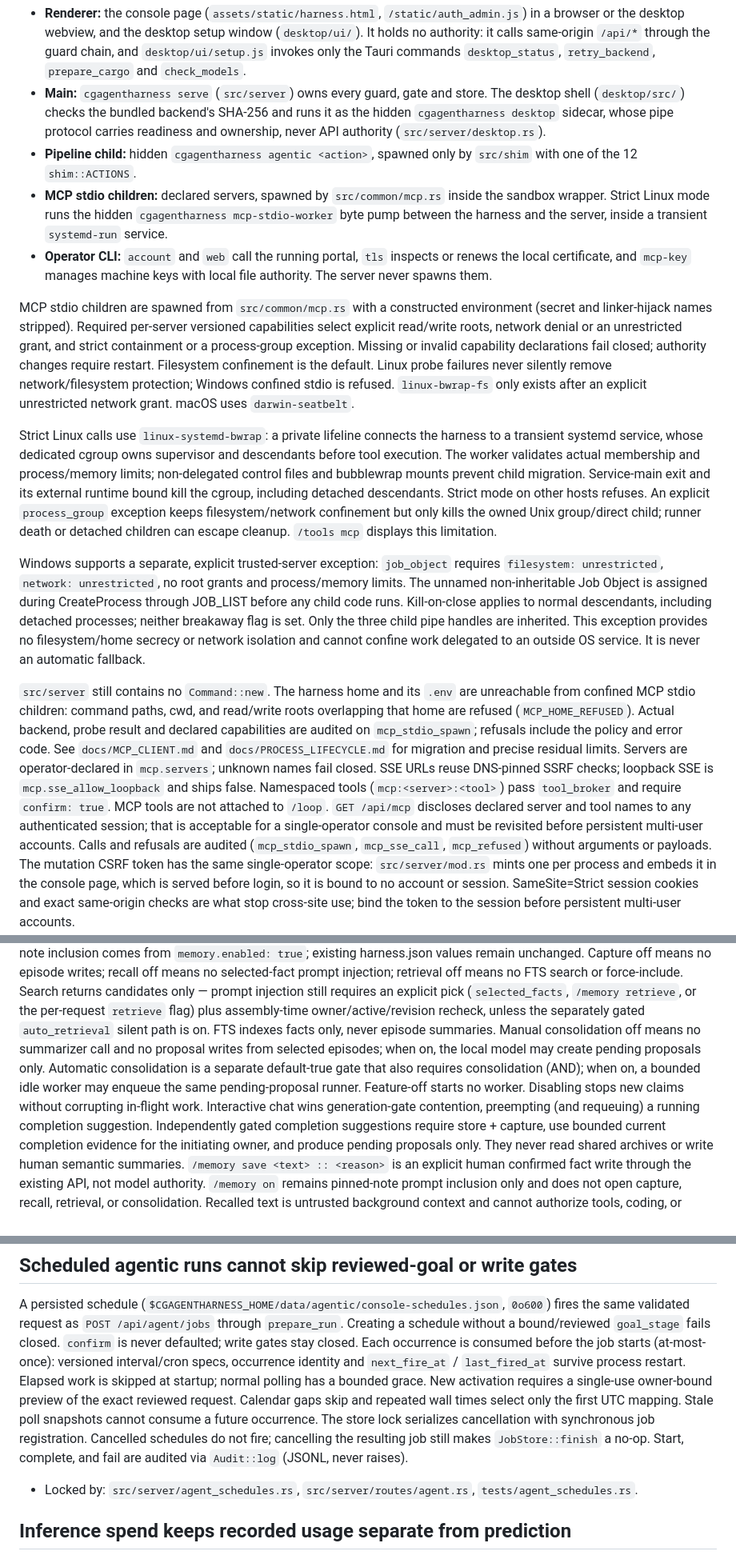
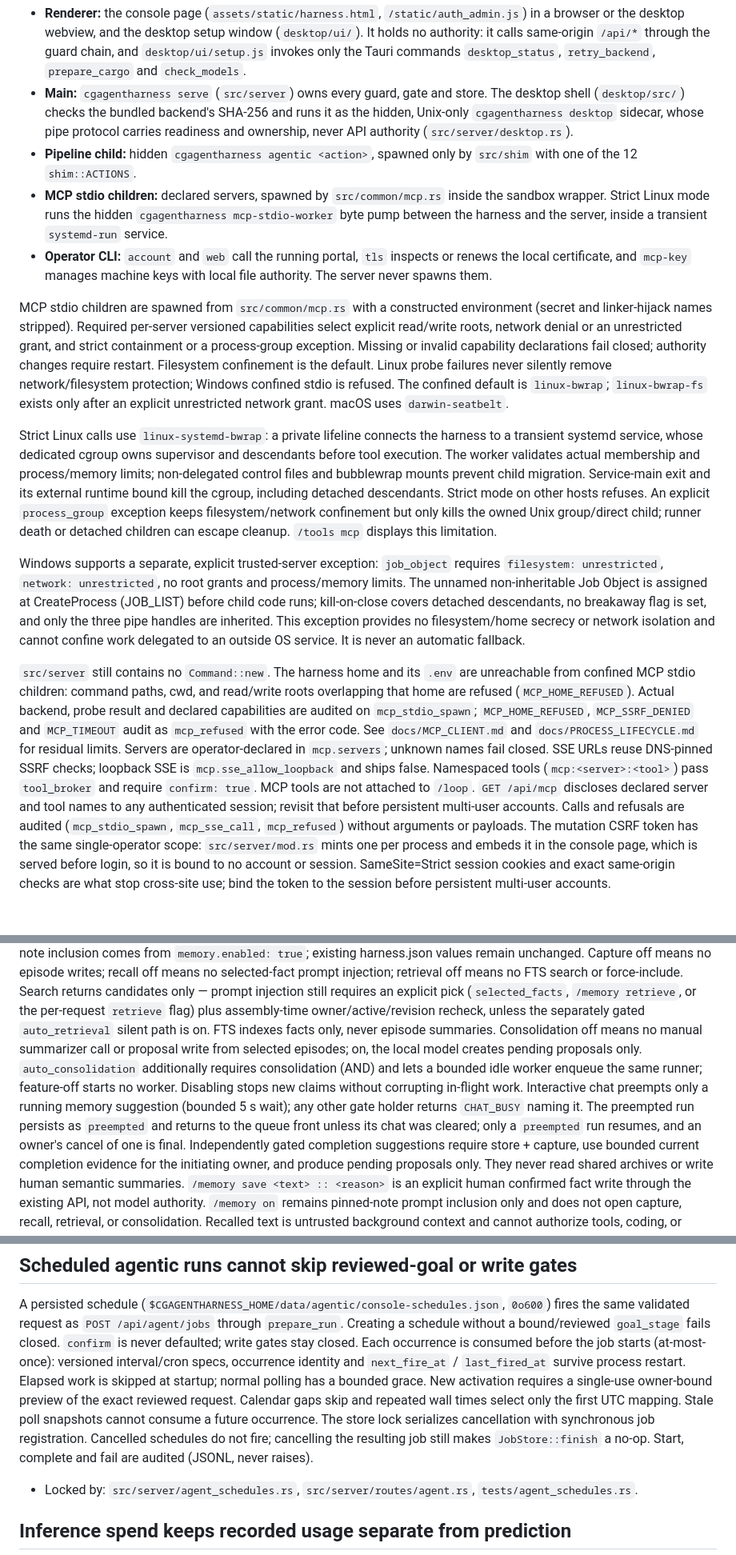
Before and after one commit to cgfixit/CG-agent-harness, a Markdown page: INVARIANTS.md, 3 parts joined by grey strips. Shown at 80% size. Rendered like a GitHub page.

```diff
--- a/INVARIANTS.md
+++ b/INVARIANTS.md
@@ -27,8 +27,8 @@ Process map. These are the only edges; a new one changes this list and its code
   `retry_backend`, `prepare_cargo` and `check_models`.
 - **Main:** `cgagentharness serve` (`src/server`) owns every guard, gate and store. The
   desktop shell (`desktop/src/`) checks the bundled backend's SHA-256 and runs it as the
-  hidden `cgagentharness desktop` sidecar, whose pipe protocol carries readiness and
-  ownership, never API authority (`src/server/desktop.rs`).
+  hidden, Unix-only `cgagentharness desktop` sidecar, whose pipe protocol carries
+  readiness and ownership, never API authority (`src/server/desktop.rs`).
 - **Pipeline child:** hidden `cgagentharness agentic <action>`, spawned only by
   `src/shim` with one of the 12 `shim::ACTIONS`.
 - **MCP stdio children:** declared servers, spawned by `src/common/mcp.rs` inside the
@@ -44,8 +44,9 @@ versioned capabilities select explicit read/write roots, network denial or an
 unrestricted grant, and strict containment or a process-group exception. Missing
 or invalid capability declarations fail closed; authority changes require restart.
 Filesystem confinement is the default. Linux probe failures never silently remove
-network/filesystem protection; Windows confined stdio is refused. `linux-bwrap-fs` only
-exists after an explicit unrestricted network grant. macOS uses `darwin-seatbelt`.
+network/filesystem protection; Windows confined stdio is refused. The confined default
+is `linux-bwrap`; `linux-bwrap-fs` exists only after an explicit unrestricted network
+grant. macOS uses `darwin-seatbelt`.
 
 Strict Linux calls use `linux-systemd-bwrap`: a private lifeline connects the
 harness to a transient systemd service, whose dedicated cgroup owns supervisor
@@ -59,10 +60,10 @@ can escape cleanup. `/tools mcp` displays this limitation.
 
 Windows supports a separate, explicit trusted-server exception: `job_object`
 requires `filesystem: unrestricted`, `network: unrestricted`, no root grants and
-process/memory limits. The unnamed non-inheritable Job Object is assigned during
-CreateProcess through JOB_LIST before any child code runs. Kill-on-close applies
-to normal descendants, including detached processes; neither breakaway flag is
-set. Only the three child pipe handles are inherited. This exception provides no
+process/memory limits. The unnamed non-inheritable Job Object is assigned at
+CreateProcess (JOB_LIST) before child code runs; kill-on-close covers detached
+descendants, no breakaway flag is set, and only the three pipe handles are
+inherited. This exception provides no
 filesystem/home secrecy or network isolation and cannot confine work delegated
 to an outside OS service. It is never an automatic fallback.
 
@@ -70,15 +71,15 @@ to an outside OS service. It is never an automatic fallback.
 are unreachable from confined MCP stdio children: command paths, cwd, and read/write
 roots overlapping that home are refused (`MCP_HOME_REFUSED`). Actual backend,
 probe result and declared capabilities are audited on `mcp_stdio_spawn`;
-refusals include the policy and error code. See `docs/MCP_CLIENT.md` and
-`docs/PROCESS_LIFECYCLE.md` for migration and precise residual limits.
+`MCP_HOME_REFUSED`, `MCP_SSRF_DENIED` and `MCP_TIMEOUT` audit as `mcp_refused` with
+the error code. See `docs/MCP_CLIENT.md` and
+`docs/PROCESS_LIFECYCLE.md` for residual limits.
 Servers are operator-declared in `mcp.servers`; unknown names fail closed.
 SSE URLs reuse DNS-pinned SSRF checks; loopback SSE is `mcp.sse_allow_loopback`
 and ships false. Namespaced tools (`mcp:<server>:<tool>`) pass `tool_broker`
 and require `confirm: true`. MCP tools are not attached to `/loop`. `GET /api/mcp`
-discloses declared server and tool names to any authenticated session; that is
-acceptable for a single-operator console and must be revisited before persistent
-multi-user accounts. Calls and refusals are audited (`mcp_stdio_spawn`,
+discloses declared server and tool names to any authenticated session; revisit
+that before persistent multi-user accounts. Calls and refusals are audited (`mcp_stdio_spawn`,
 `mcp_sse_call`, `mcp_refused`) without arguments or payloads. The mutation CSRF token
 has the same single-operator scope: `src/server/mod.rs` mints one per process and
 embeds it in the console page, which is served before login, so it is bound to no
@@ -128,14 +129,17 @@ force-include. Search returns candidates only — prompt injection still require
 an explicit pick (`selected_facts`, `/memory retrieve`, or the per-request
 `retrieve` flag) plus assembly-time owner/active/revision recheck, unless the
 separately gated `auto_retrieval` silent path is on. FTS indexes facts only,
-never episode summaries. Manual consolidation off means no summarizer call and
-no proposal writes from selected episodes; when on, the local model may create
-pending proposals only. Automatic consolidation is a separate default-true
-gate that also requires consolidation (AND); when on, a bounded idle worker
-may enqueue the same pending-proposal runner. Feature-off starts no worker.
+never episode summaries. Consolidation off means no manual summarizer call or
+proposal write from selected episodes; on, the local model creates pending
+proposals only.
+`auto_consolidation` additionally requires consolidation (AND) and lets a
+bounded idle worker enqueue the same runner; feature-off starts no worker.
 Disabling stops new claims without corrupting in-flight work. Interactive
-chat wins generation-gate contention, preempting (and requeuing) a running
-completion suggestion. Independently gated completion suggestions
+chat preempts only a running memory suggestion (bounded 5 s wait); any other
+gate holder returns `CHAT_BUSY` naming it. The preempted run persists as
+`preempted` and returns to the queue front unless its chat was cleared; only a
+`preempted` run resumes, and an owner's cancel of one is final. Independently
+gated completion suggestions
 require store + capture, use bounded current completion evidence for the initiating
 owner, and produce pending proposals only. They never read shared archives or
 write human semantic summaries. `/memory save <text> :: <reason>` is an explicit
@@ -550,8 +557,8 @@ a bounded grace. New activation requires a single-use owner-bound preview of the
 exact reviewed request. Calendar gaps skip and repeated wall times select only
 the first UTC mapping. Stale poll snapshots cannot consume a future occurrence.
 The store lock serializes cancellation with synchronous job registration. Cancelled schedules do not fire; cancelling
-the resulting job still makes `JobStore::finish` a no-op. Start, complete, and
-fail are audited via `Audit::log` (JSONL, never raises).
+the resulting job still makes `JobStore::finish` a no-op. Start, complete and
+fail are audited (JSONL, never raises).
 
 - Locked by: `src/server/agent_schedules.rs`,
   `src/server/routes/agent.rs`,
```
Also changed, not shown: other parts of INVARIANTS.md (+61 -58 lines).
